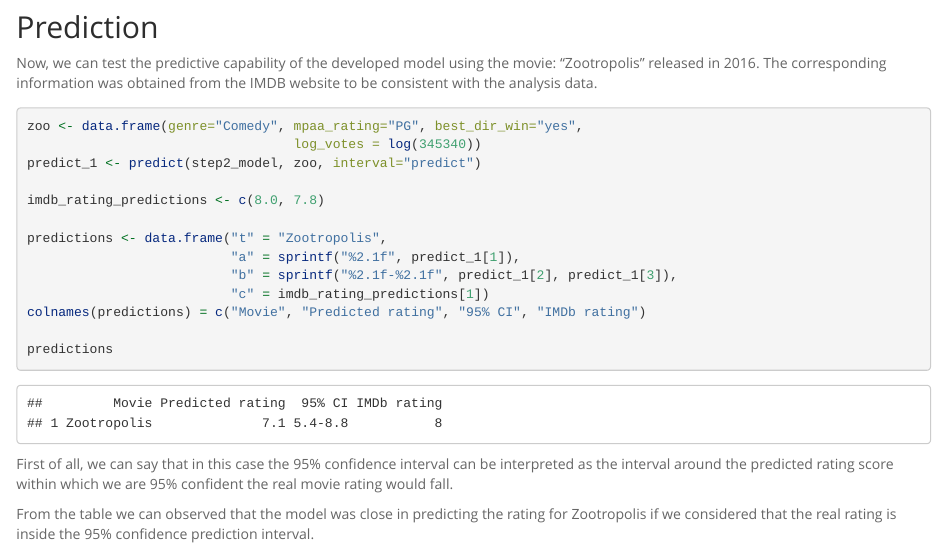
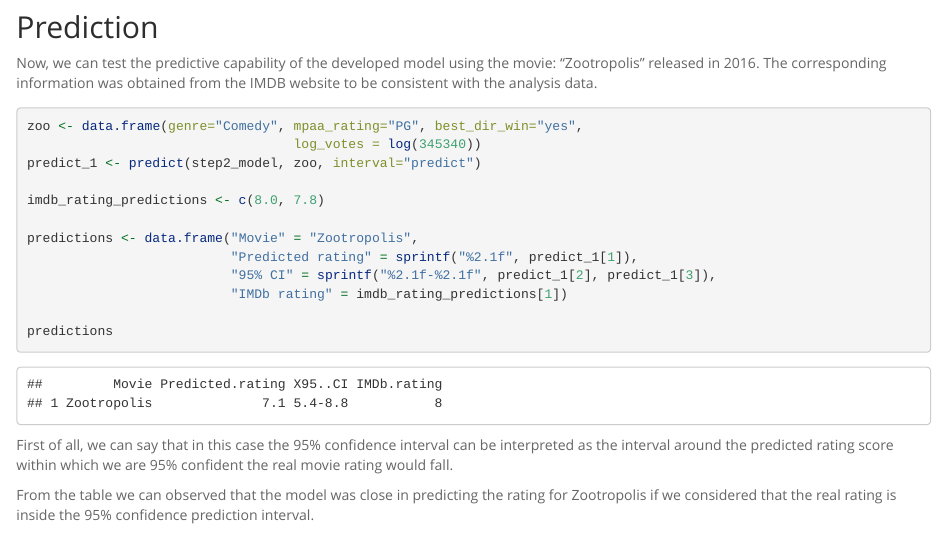
Before and after one commit to ugis22/movie_predictions, an R Markdown document (movie_predictions.Rmd): the page in a window 1100 px wide, from 18380 px down. Rendered offline with R 4.5, knitr and Pandoc, with nearby package versions; some code elsewhere in the file could not run offline; long lines of code are wrapped.

Commit message:
Movie predictions

````diff
--- a/movie_predictions.Rmd
+++ b/movie_predictions.Rmd
@@ -504,11 +504,10 @@ predict_1 <- predict(step2_model, zoo, interval="predict")
 
 imdb_rating_predictions <- c(8.0, 7.8)
 
-predictions <- data.frame("t" = "Zootropolis",
-                          "a" = sprintf("%2.1f", predict_1[1]),
-                          "b" = sprintf("%2.1f-%2.1f", predict_1[2], predict_1[3]),
-                          "c" = imdb_rating_predictions[1])
-colnames(predictions) = c("Movie", "Predicted rating", "95% CI", "IMDb rating")
+predictions <- data.frame("Movie" = "Zootropolis",
+                          "Predicted rating" = sprintf("%2.1f", predict_1[1]),
+                          "95% CI" = sprintf("%2.1f-%2.1f", predict_1[2], predict_1[3]),
+                          "IMDb rating" = imdb_rating_predictions[1])
 
 predictions
 ```
````
Also changed, not shown: movie_predictions.Rmd (4 more changed lines).
